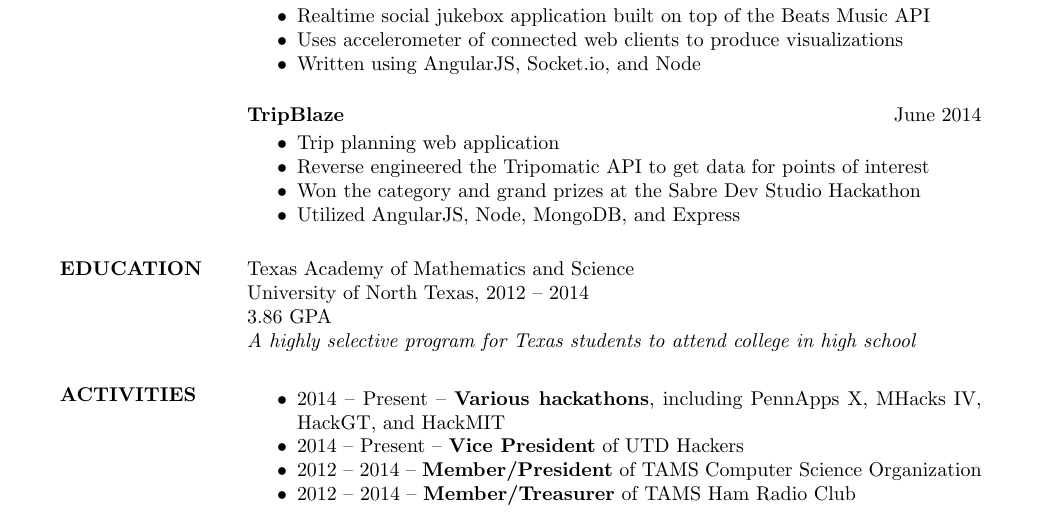
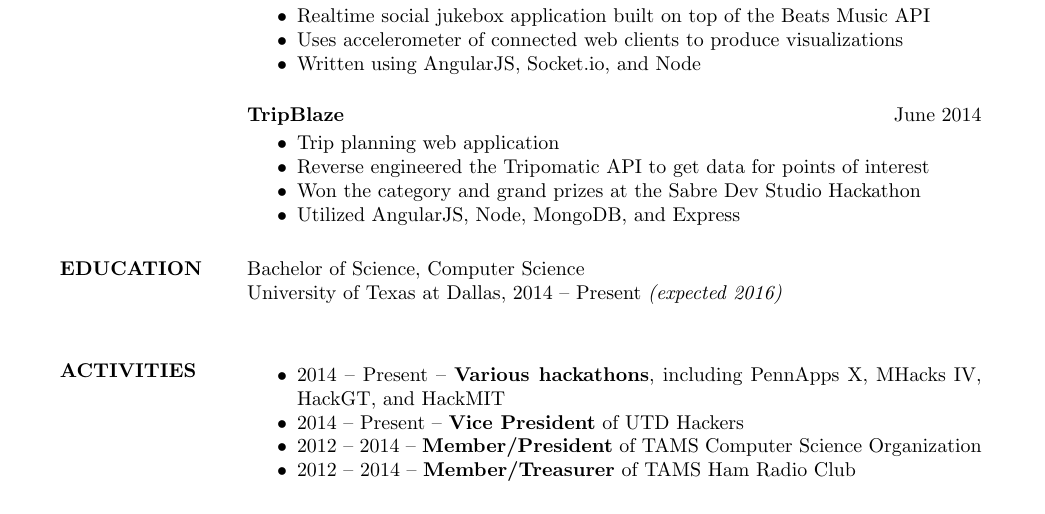
Before and after one commit to macalinao/resume, a LaTeX CV (resume.tex): part of the page, cut so that both start at the same text. Compiled offline with pdfLaTeX.

Commit message:
Update resume

```diff
--- a/resume.tex
+++ b/resume.tex
@@ -77,11 +77,8 @@
 
   \section{EDUCATION}
 
-  Texas Academy of Mathematics and Science \\
-  University of North Texas, 2012 -- 2014 \\
-  3.86 GPA \\
-  \textit {A highly selective program for Texas students to attend college in high school}
-
+  Bachelor of Science, Computer Science \\
+  University of Texas at Dallas, 2014 -- Present \textit {(expected 2016)} \\
 
   \section{ACTIVITIES}
 
```
Also changed, not shown: resume.pdf.
